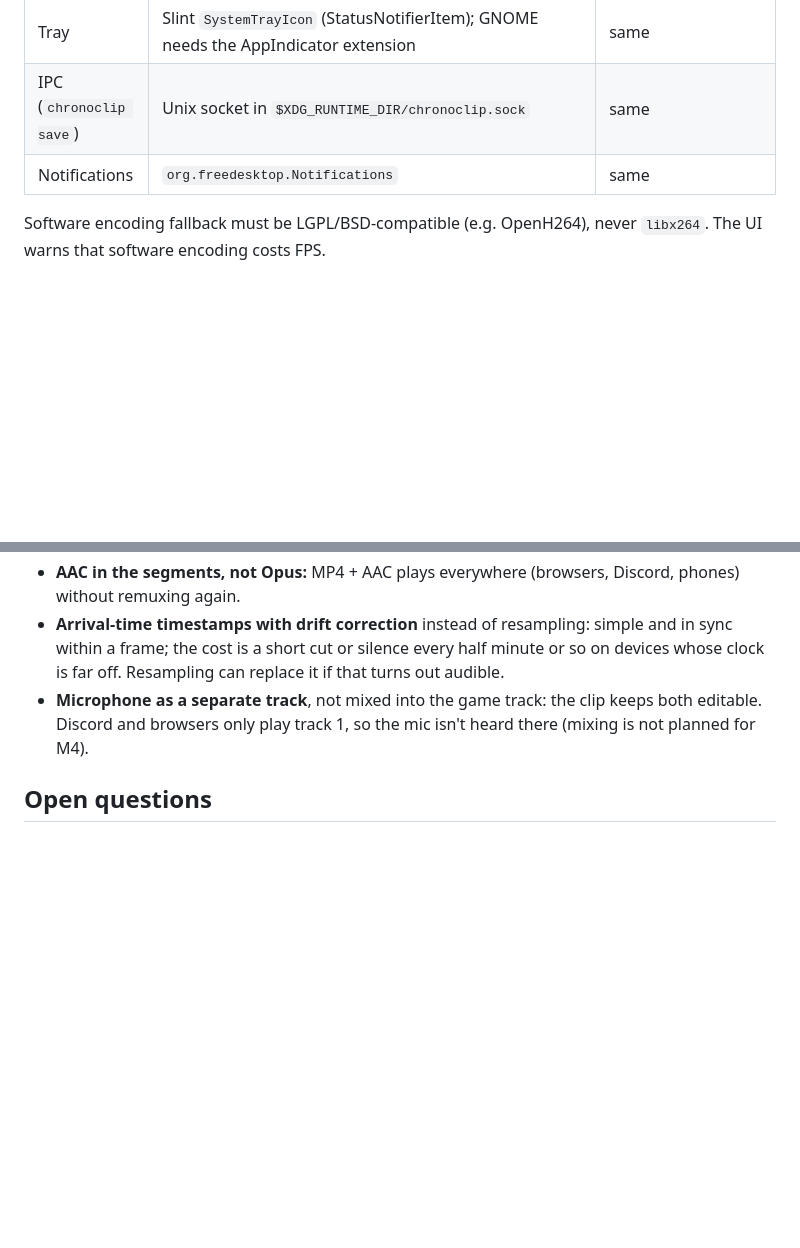
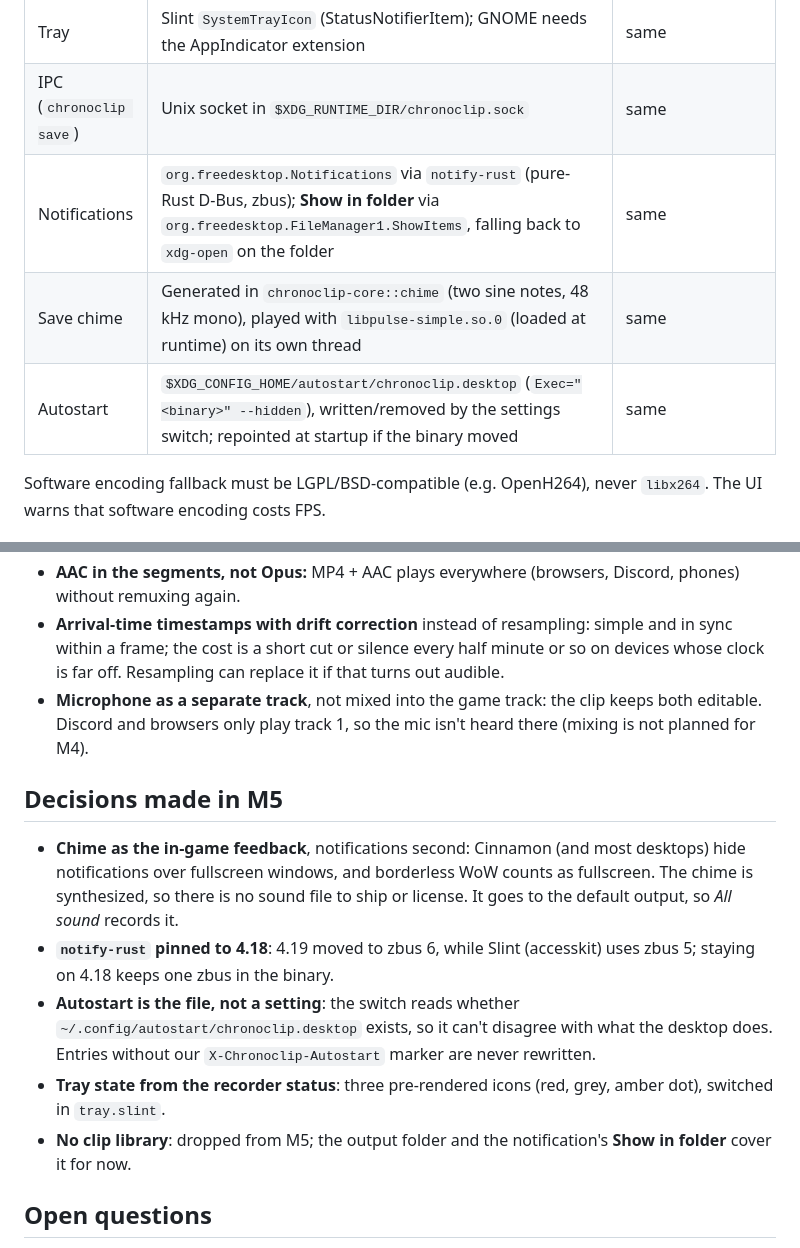
Before and after one commit to etse/chronoclip, a Markdown page: docs/architecture.md, 2 parts joined by grey strips. GitHub-like rendering; blank space fills up the shorter version.

```diff
--- a/docs/architecture.md
+++ b/docs/architecture.md
@@ -57,7 +57,9 @@ Implementation order follows the reference setup (Linux Mint Cinnamon on X11, NV
 | Global hotkey | `XGrabKey` on the root window, once per Caps Lock / Num Lock combination; own code in `chronoclip-capture` (`X11Hotkey`) with its own thread and X connection. A key taken by another client (`BadAccess`) is reported in the UI | GlobalShortcuts portal (KDE Plasma 6, GNOME 48+, Hyprland). Fallback: user binds `chronoclip save` in their desktop settings |
 | Tray | Slint `SystemTrayIcon` (StatusNotifierItem); GNOME needs the AppIndicator extension | same |
 | IPC (`chronoclip save`) | Unix socket in `$XDG_RUNTIME_DIR/chronoclip.sock` | same |
-| Notifications | `org.freedesktop.Notifications` | same |
+| Notifications | `org.freedesktop.Notifications` via `notify-rust` (pure-Rust D-Bus, zbus); **Show in folder** via `org.freedesktop.FileManager1.ShowItems`, falling back to `xdg-open` on the folder | same |
+| Save chime | Generated in `chronoclip-core::chime` (two sine notes, 48 kHz mono), played with `libpulse-simple.so.0` (loaded at runtime) on its own thread | same |
+| Autostart | `$XDG_CONFIG_HOME/autostart/chronoclip.desktop` (`Exec="<binary>" --hidden`), written/removed by the settings switch; repointed at startup if the binary moved | same |
 
 Software encoding fallback must be LGPL/BSD-compatible (e.g. OpenH264), never `libx264`. The UI warns that software encoding costs FPS.
 
@@ -180,6 +182,14 @@ Clips decode without errors in FFmpeg and play in mpv; `moov` is first. Not chec
 - **Arrival-time timestamps with drift correction** instead of resampling: simple and in sync within a frame; the cost is a short cut or silence every half minute or so on devices whose clock is far off. Resampling can replace it if that turns out audible.
 - **Microphone as a separate track**, not mixed into the game track: the clip keeps both editable. Discord and browsers only play track 1, so the mic isn't heard there (mixing is not planned for M4).
 
+## Decisions made in M5
+
+- **Chime as the in-game feedback**, notifications second: Cinnamon (and most desktops) hide notifications over fullscreen windows, and borderless WoW counts as fullscreen. The chime is synthesized, so there is no sound file to ship or license. It goes to the default output, so *All sound* records it.
+- **`notify-rust` pinned to 4.18**: 4.19 moved to zbus 6, while Slint (accesskit) uses zbus 5; staying on 4.18 keeps one zbus in the binary.
+- **Autostart is the file, not a setting**: the switch reads whether `~/.config/autostart/chronoclip.desktop` exists, so it can't disagree with what the desktop does. Entries without our `X-Chronoclip-Autostart` marker are never rewritten.
+- **Tray state from the recorder status**: three pre-rendered icons (red, grey, amber dot), switched in `tray.slint`.
+- **No clip library**: dropped from M5; the output folder and the notification's **Show in folder** cover it for now.
+
 ## Open questions
 
 - Cinnamon "unredirects" fullscreen windows for performance. WoW's borderless "Windowed (Fullscreen)" mode may still be flagged `_NET_WM_STATE_FULLSCREEN` and get unredirected. Our own `XCompositeRedirectWindow` should keep an off-screen pixmap regardless; verify this in M2. Exclusive fullscreen is lower priority.
```
Also changed, not shown: README.md (+8 -3 lines), docs/roadmap.md (+3 -3 lines), docs/images/chronoclip-window.png, 9 other files.
